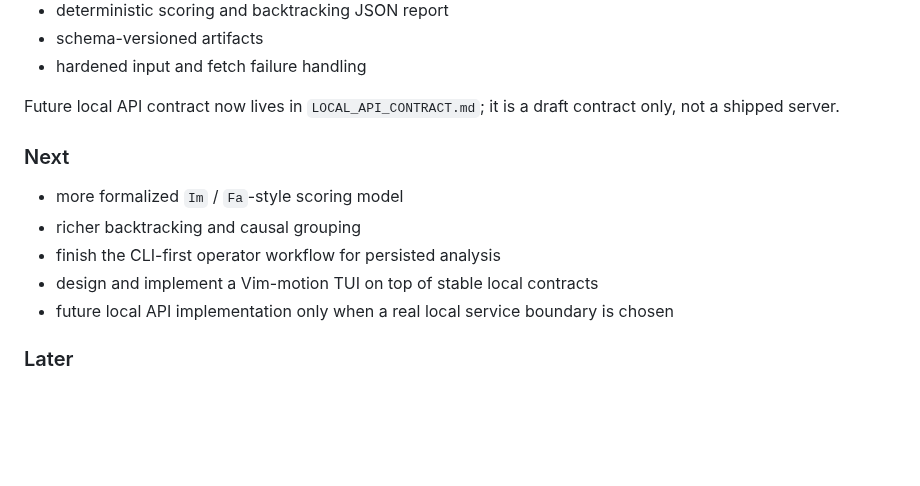
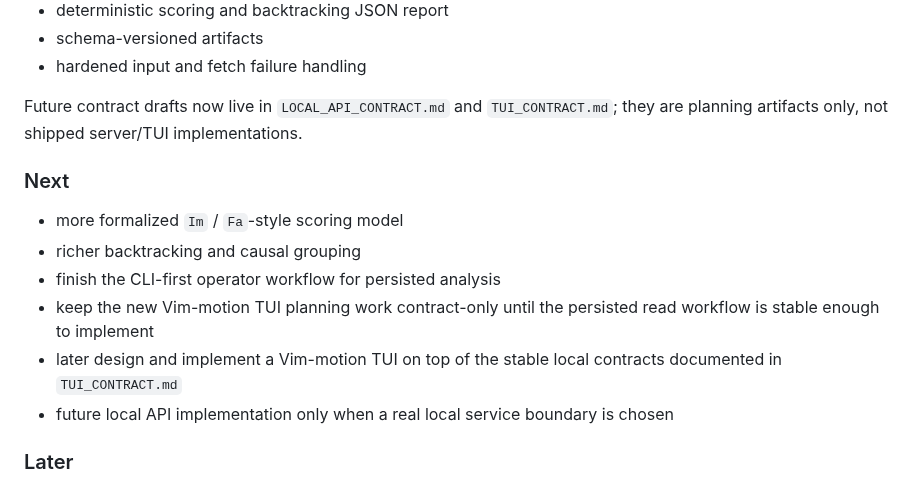
Before and after one commit to VKKKV/tianji, a Markdown page: README.md, the part around the change. Drawn GitHub-style; blank space fills up the shorter version.

Commit message:
refresh tui planning docs
Ultraworked with [Sisyphus](https://github.com/code-yeongyu/oh-my-openagent)

Co-authored-by: Sisyphus <clio-agent@sisyphuslabs.ai>

```diff
--- a/README.md
+++ b/README.md
@@ -263,14 +263,15 @@ These are reference inputs, not part of the initial TianJi repo history.
 - schema-versioned artifacts
 - hardened input and fetch failure handling
 
-Future local API contract now lives in `LOCAL_API_CONTRACT.md`; it is a draft contract only, not a shipped server.
+Future contract drafts now live in `LOCAL_API_CONTRACT.md` and `TUI_CONTRACT.md`; they are planning artifacts only, not shipped server/TUI implementations.
 
 ### Next
 
 - more formalized `Im` / `Fa`-style scoring model
 - richer backtracking and causal grouping
 - finish the CLI-first operator workflow for persisted analysis
-- design and implement a Vim-motion TUI on top of stable local contracts
+- keep the new Vim-motion TUI planning work contract-only until the persisted read workflow is stable enough to implement
+- later design and implement a Vim-motion TUI on top of the stable local contracts documented in `TUI_CONTRACT.md`
 - future local API implementation only when a real local service boundary is chosen
 
 ### Later
```
Also changed, not shown: SESSION_HANDOFF.md (+17 -10 lines).
